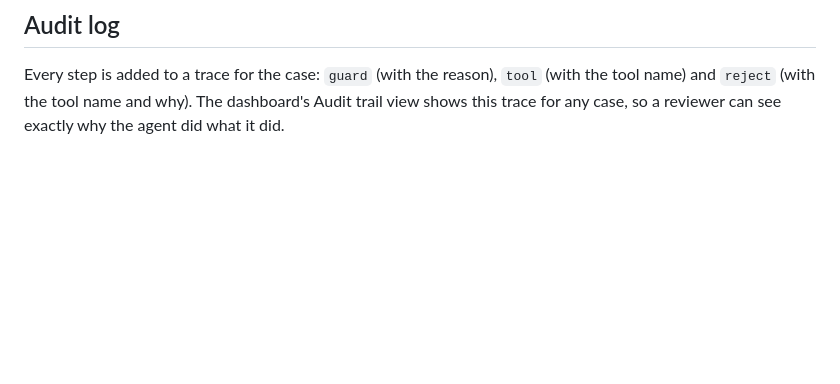
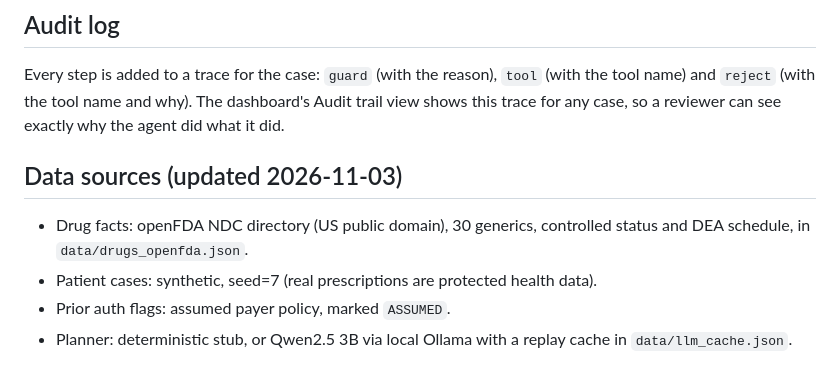
Before and after one commit to manishreddy998/pharmacy-refill-prior-auth-agent, a Markdown page: docs/architecture.md, the part around one of its changes. Drawn GitHub-style; blank space fills up the shorter version.

```diff
--- a/docs/architecture.md
+++ b/docs/architecture.md
@@ -62,3 +63,10 @@ The guardrails are plain code, not model output, so a bad planner cannot skip th
 ## Audit log
 
 Every step is added to a trace for the case: `guard` (with the reason), `tool` (with the tool name) and `reject` (with the tool name and why). The dashboard's Audit trail view shows this trace for any case, so a reviewer can see exactly why the agent did what it did.
+
+## Data sources (updated 2026-11-03)
+
+- Drug facts: openFDA NDC directory (US public domain), 30 generics, controlled status and DEA schedule, in `data/drugs_openfda.json`.
+- Patient cases: synthetic, seed=7 (real prescriptions are protected health data).
+- Prior auth flags: assumed payer policy, marked `ASSUMED`.
+- Planner: deterministic stub, or Qwen2.5 3B via local Ollama with a replay cache in `data/llm_cache.json`.
```
Also changed, not shown: other parts of docs/architecture.md (+2 -1 lines), README.md (+26 -15 lines), docs/results_chart.png, docs/screenshots/audit_trail.png, docs/screenshots/case_queue.png, docs/screenshots/evaluation.png, 10 other files.
